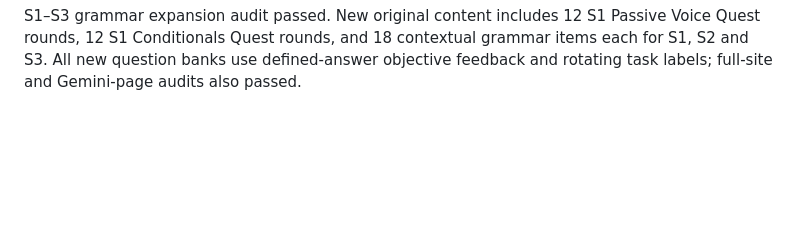
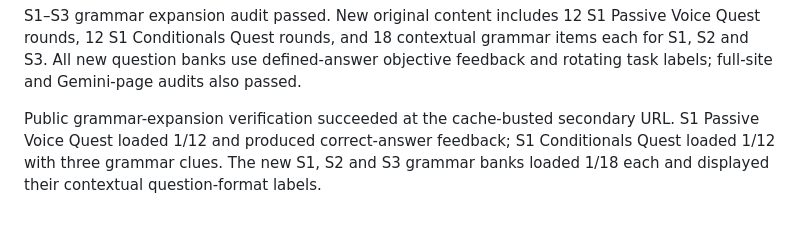
Before and after one commit to leung-tech/English-web, a Markdown page: VALIDATION_NOTES.md, the part around the change. Rendered like a GitHub page; blank space fills up the shorter version.

Commit message:
Record grammar expansion verification

```diff
--- a/VALIDATION_NOTES.md
+++ b/VALIDATION_NOTES.md
@@ -363,3 +363,5 @@ Public integrated-skills and quest-demo verification succeeded at the cache-bust
 Local grammar-bank verification succeeded. S1 Passive Voice Quest and Conditionals Quest each loaded 1/12 with three grammar clues and four choices. The new S1 Grammar in School and Community bank loaded 1/18 with a visible “Complete the message” type label and correct-answer feedback. The S2 evidence-and-viewpoints bank and S3 formal-response bank each loaded 1/18 with four choices and their respective question-format labels.
 
 S1–S3 grammar expansion audit passed. New original content includes 12 S1 Passive Voice Quest rounds, 12 S1 Conditionals Quest rounds, and 18 contextual grammar items each for S1, S2 and S3. All new question banks use defined-answer objective feedback and rotating task labels; full-site and Gemini-page audits also passed.
+
+Public grammar-expansion verification succeeded at the cache-busted secondary URL. S1 Passive Voice Quest loaded 1/12 and produced correct-answer feedback; S1 Conditionals Quest loaded 1/12 with three grammar clues. The new S1, S2 and S3 grammar banks loaded 1/18 each and displayed their contextual question-format labels.
```
